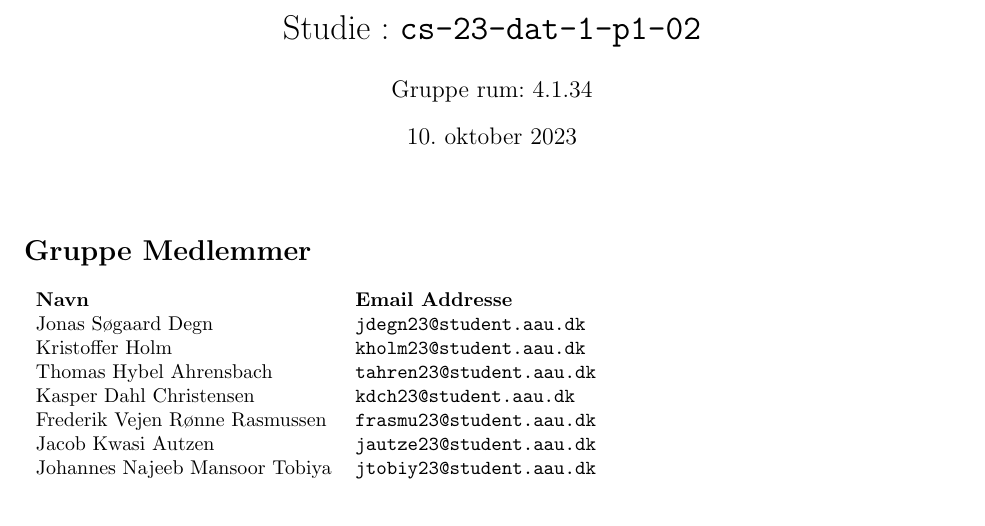
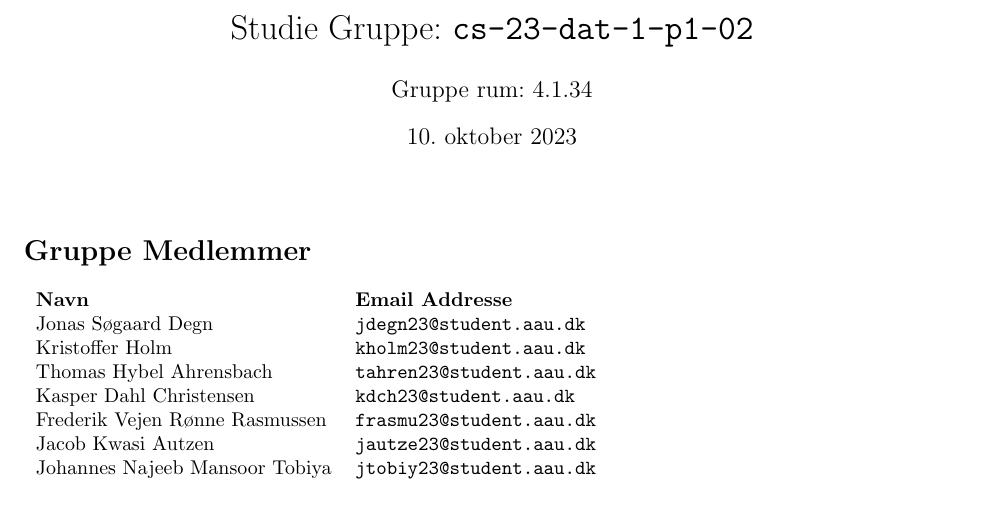
Before and after one commit to Jonas-S-D/Automatic-Food-Waste-Reduction, a LaTeX document (Gruppekontrakt.tex): part of page 1 of 2, cut so that both start at the same text. Compiled offline with pdfLaTeX.

Commit message:
Possibly fix

```diff
--- a/Gruppekontrakt.tex
+++ b/Gruppekontrakt.tex
@@ -9,8 +9,7 @@
 
 \begin{document}
 
-\title{Studie Gruppe1: \texttt{cs-23-dat-1-p1-02}}
-\title{Studie : \texttt{cs-23-dat-1-p1-02}}
+\title{Studie Gruppe: \texttt{cs-23-dat-1-p1-02}}
 \author{Gruppe rum: 4.1.34}
 \date{\today}
 \maketitle
```
Also changed, not shown: Gruppekontrakt.pdf.
